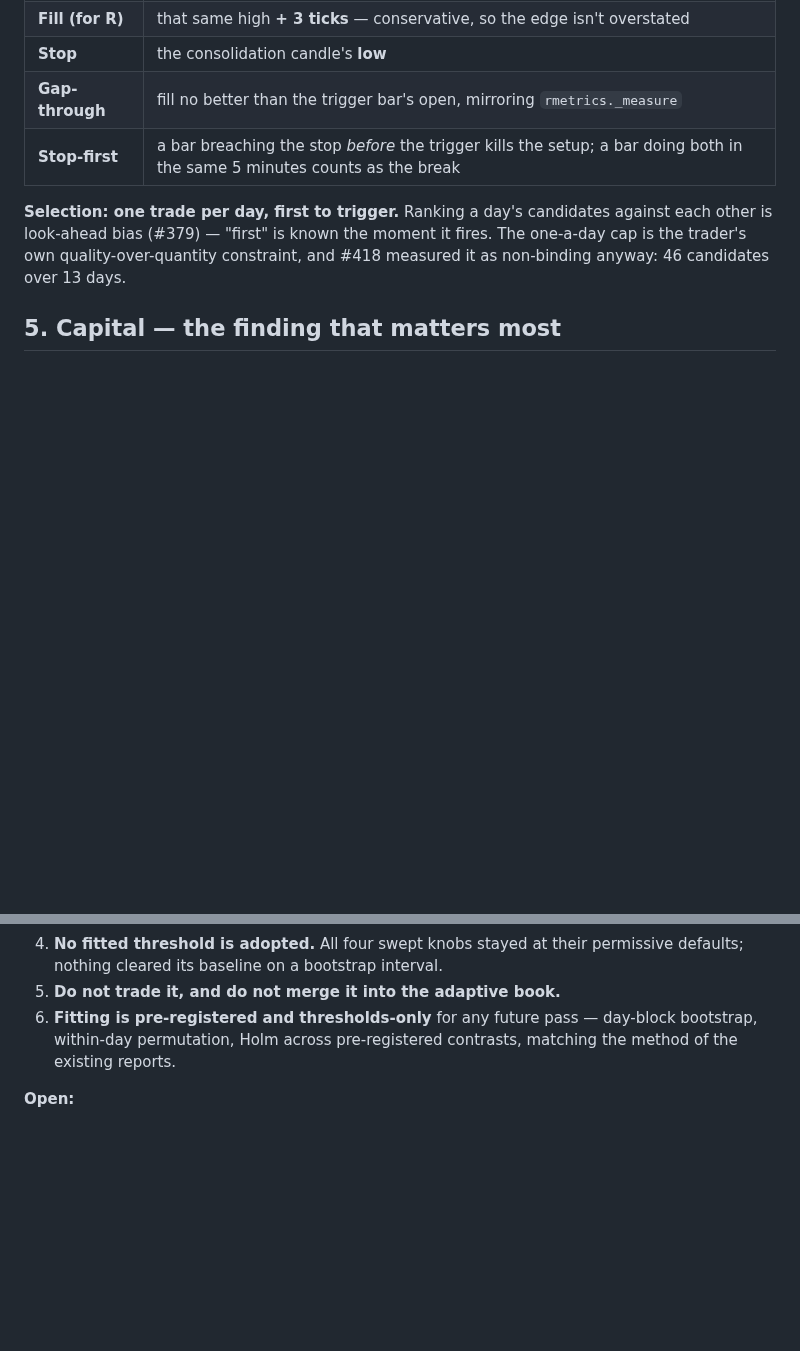
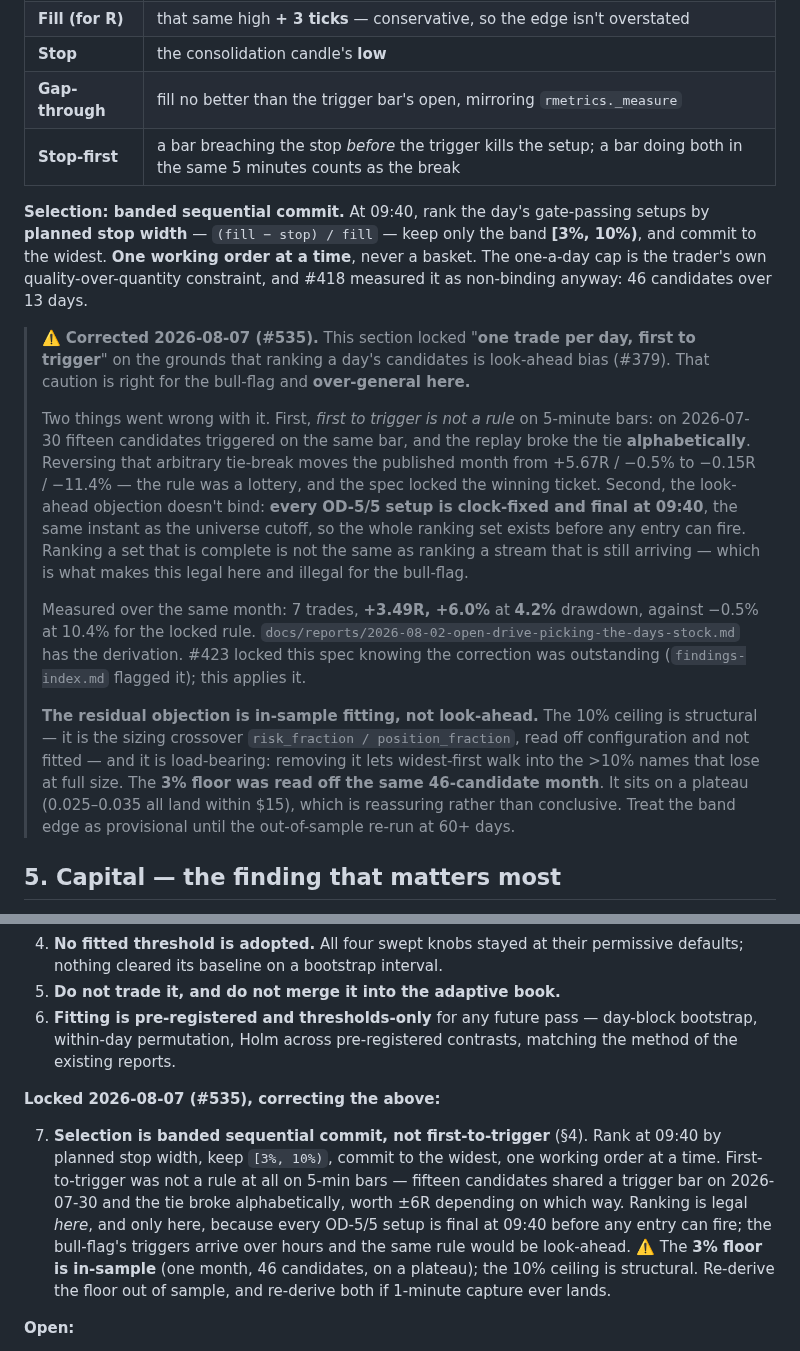
Before and after one commit to bennetwi92/small-cap-stack, a Markdown page: research/open-drive.md, 2 parts joined by grey strips. Drawn GitHub-style; blank space fills up the shorter version.

Commit message:
docs: the Open Drive spec locked a selection rule its own report superseded
Co-Authored-By: Claude Opus 5 (1M context) <noreply@anthropic.com>

```diff
--- a/research/open-drive.md
+++ b/research/open-drive.md
@@ -158,10 +158,36 @@ decides *when* while R is measured against something deliberately worse:
 | **Gap-through** | fill no better than the trigger bar's open, mirroring `rmetrics._measure` |
 | **Stop-first** | a bar breaching the stop *before* the trigger kills the setup; a bar doing both in the same 5 minutes counts as the break |
 
-**Selection: one trade per day, first to trigger.** Ranking a day's candidates against each other is
-look-ahead bias (#379) — "first" is known the moment it fires. The one-a-day cap is the trader's own
+**Selection: banded sequential commit.** At 09:40, rank the day's gate-passing setups by **planned
+stop width** — `(fill − stop) / fill` — keep only the band **[3%, 10%)**, and commit to the widest.
+**One working order at a time**, never a basket. The one-a-day cap is the trader's own
 quality-over-quantity constraint, and #418 measured it as non-binding anyway: 46 candidates over 13
 days.
+
+> ⚠️ **Corrected 2026-08-07 (#535).** This section locked "**one trade per day, first to trigger**"
+> on the grounds that ranking a day's candidates is look-ahead bias (#379). That caution is right
+> for the bull-flag and **over-general here.**
+>
+> Two things went wrong with it. First, *first to trigger is not a rule* on 5-minute bars: on
+> 2026-07-30 fifteen candidates triggered on the same bar, and the replay broke the tie
+> **alphabetically**. Reversing that arbitrary tie-break moves the published month from +5.67R /
+> −0.5% to −0.15R / −11.4% — the rule was a lottery, and the spec locked the winning ticket.
+> Second, the look-ahead objection doesn't bind: **every OD-5/5 setup is clock-fixed and final at
+> 09:40**, the same instant as the universe cutoff, so the whole ranking set exists before any
+> entry can fire. Ranking a set that is complete is not the same as ranking a stream that is
+> still arriving — which is what makes this legal here and illegal for the bull-flag.
+>
+> Measured over the same month: 7 trades, **+3.49R, +6.0%** at **4.2%** drawdown, against −0.5% at
+> 10.4% for the locked rule. `docs/reports/2026-08-02-open-drive-picking-the-days-stock.md` has the
+> derivation. #423 locked this spec knowing the correction was outstanding
+> (`findings-index.md` flagged it); this applies it.
+>
+> **The residual objection is in-sample fitting, not look-ahead.** The 10% ceiling is structural —
+> it is the sizing crossover `risk_fraction / position_fraction`, read off configuration and not
+> fitted — and it is load-bearing: removing it lets widest-first walk into the >10% names that
+> lose at full size. The **3% floor was read off the same 46-candidate month**. It sits on a
+> plateau (0.025–0.035 all land within $15), which is reassuring rather than conclusive. Treat the
+> band edge as provisional until the out-of-sample re-run at 60+ days.
 
 ## 5. Capital — the finding that matters most
 
@@ -199,6 +225,17 @@ the bull-flag leg is no longer the one that was measured.
    within-day permutation, Holm across pre-registered contrasts, matching the method of the existing
    reports.
 
+**Locked 2026-08-07 (#535), correcting the above:**
+
+7. **Selection is banded sequential commit, not first-to-trigger** (§4). Rank at 09:40 by planned
+   stop width, keep `[3%, 10%)`, commit to the widest, one working order at a time. First-to-trigger
+   was not a rule at all on 5-min bars — fifteen candidates shared a trigger bar on 2026-07-30 and
+   the tie broke alphabetically, worth ±6R depending on which way. Ranking is legal *here*, and only
+   here, because every OD-5/5 setup is final at 09:40 before any entry can fire; the bull-flag's
+   triggers arrive over hours and the same rule would be look-ahead. ⚠️ The **3% floor is
+   in-sample** (one month, 46 candidates, on a plateau); the 10% ceiling is structural. Re-derive
+   the floor out of sample, and re-derive both if 1-minute capture ever lands.
+
 **Open:**
 
 - **1-minute bars.** The store is 5-min only, so the shortest expressible range is 5 minutes. On
```
Also changed, not shown: research/decisions.md (+15 -0 lines), research/findings-index.md (+1 -1 lines).
